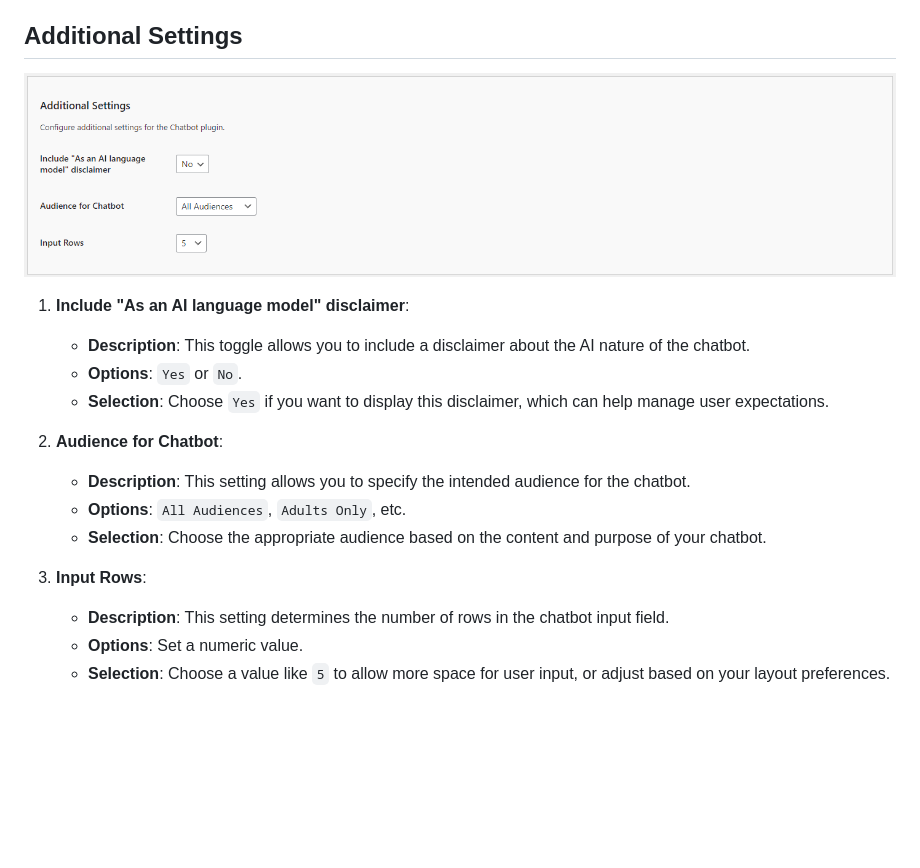
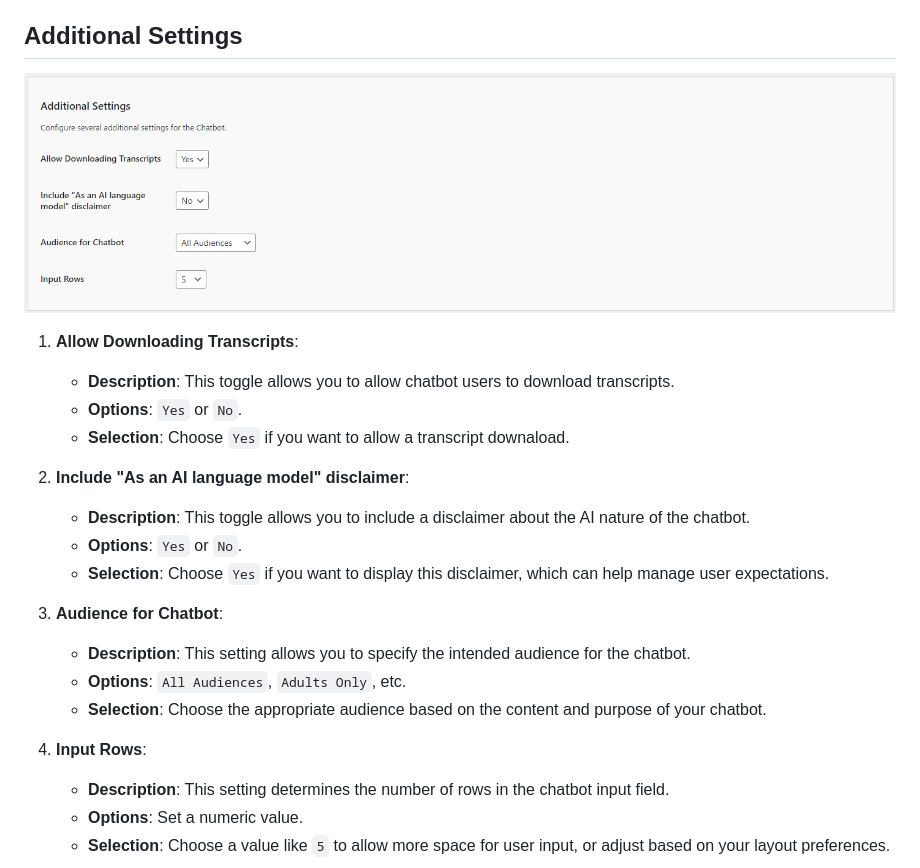
Before and after one commit to kognetiks/kognetiks-chatbot, a Markdown page: documentation/settings/settings.md, the part around the change. Rendered like a GitHub page; pictures changed too: documentation/settings/additional-settings.png; blank space fills up the shorter version.

Commit message:
V2.0.3 - Minor updates options and images sizes

```diff
--- a/documentation/settings/settings.md
+++ b/documentation/settings/settings.md
@@ -40,17 +40,22 @@ The General Settings allow you to customize the basic behavior and appearance of
 
 ![Additional Settings](additional-settings.png)
 
-1. **Include "As an AI language model" disclaimer**:
+1. **Allow Downloading Transcripts**:
+   - **Description**: This toggle allows you to allow chatbot users to download transcripts.
+   - **Options**: `Yes` or `No`.
+   - **Selection**: Choose `Yes` if you want to allow a transcript downaload.
+
+2. **Include "As an AI language model" disclaimer**:
    - **Description**: This toggle allows you to include a disclaimer about the AI nature of the chatbot.
    - **Options**: `Yes` or `No`.
    - **Selection**: Choose `Yes` if you want to display this disclaimer, which can help manage user expectations.
 
-2. **Audience for Chatbot**:
+3. **Audience for Chatbot**:
    - **Description**: This setting allows you to specify the intended audience for the chatbot.
    - **Options**: `All Audiences`, `Adults Only`, etc.
    - **Selection**: Choose the appropriate audience based on the content and purpose of your chatbot.
 
-3. **Input Rows**:
+4. **Input Rows**:
    - **Description**: This setting determines the number of rows in the chatbot input field.
    - **Options**: Set a numeric value.
    - **Selection**: Choose a value like `5` to allow more space for user input, or adjust based on your layout preferences.
```
Also changed, not shown: 5 other files.
